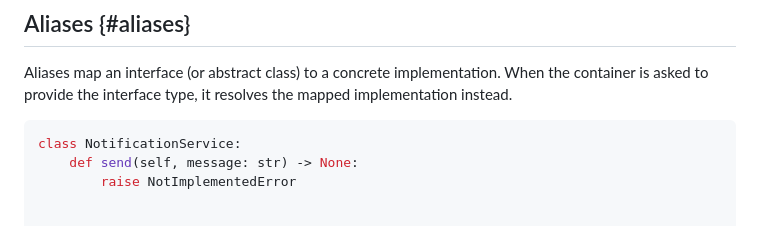
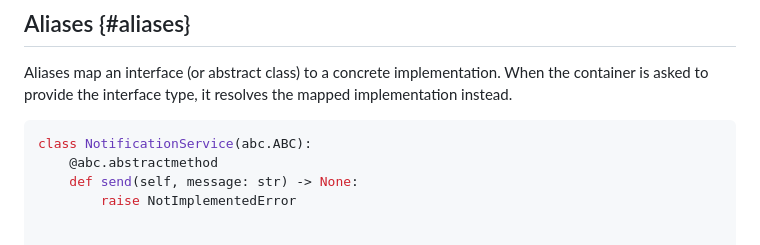
Before and after one commit to hugochinchilla/pysyringe, a Markdown page: docs/content.md, the part around the change. Drawn GitHub-style.

Commit message:
correct example in docs

````diff
--- a/docs/content.md
+++ b/docs/content.md
@@ -198,7 +198,8 @@ Inference rules:
 Aliases map an interface (or abstract class) to a concrete implementation. When the container is asked to provide the interface type, it resolves the mapped implementation instead.
 
 ```python
-class NotificationService:
+class NotificationService(abc.ABC):
+    @abc.abstractmethod
     def send(self, message: str) -> None:
         raise NotImplementedError
 
````
